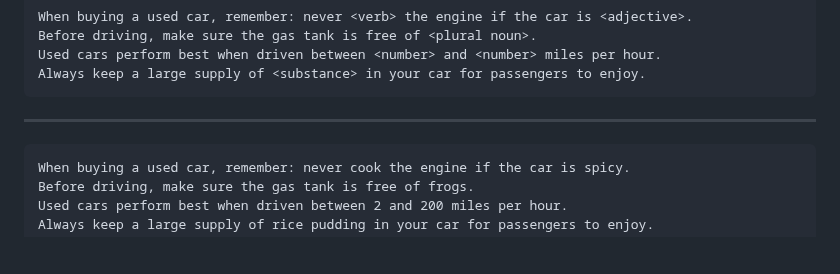
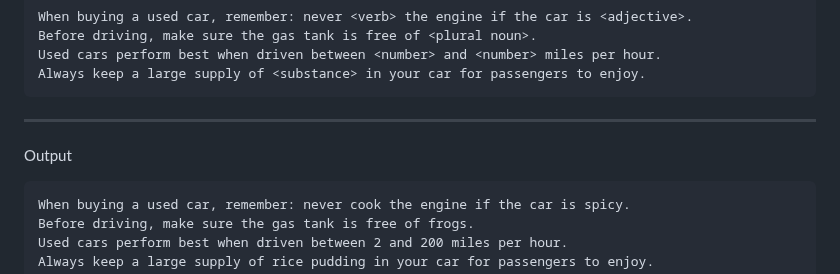
Before and after one commit to avery-gfs/classes-26, a Markdown page: cs-1/01-variables-and-io/readme.md, the part around the change. Rendered like a GitHub page; blank space fills up the shorter version.

Commit message:
update problems

````diff
--- a/cs-1/01-variables-and-io/readme.md
+++ b/cs-1/01-variables-and-io/readme.md
@@ -843,6 +843,8 @@ Always keep a large supply of <substance> in your car for passengers to enjoy.
 
 ---
 
+Output
+
 ```
 When buying a used car, remember: never cook the engine if the car is spicy.
 Before driving, make sure the gas tank is free of frogs.
````
